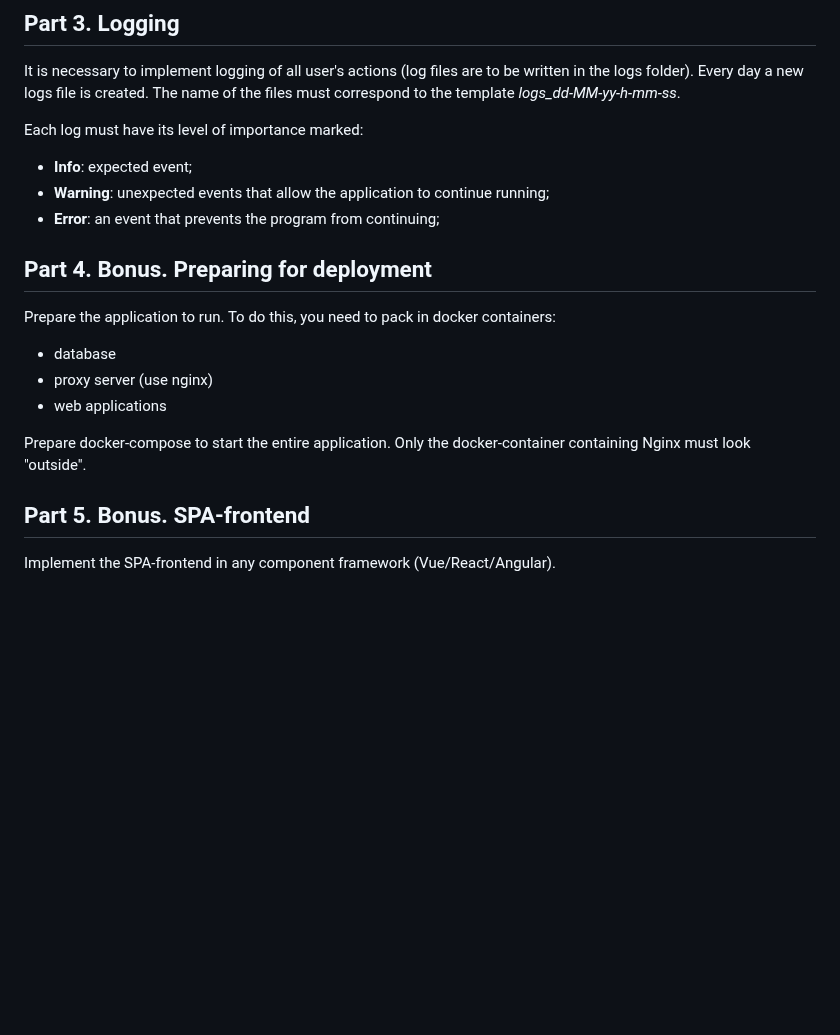
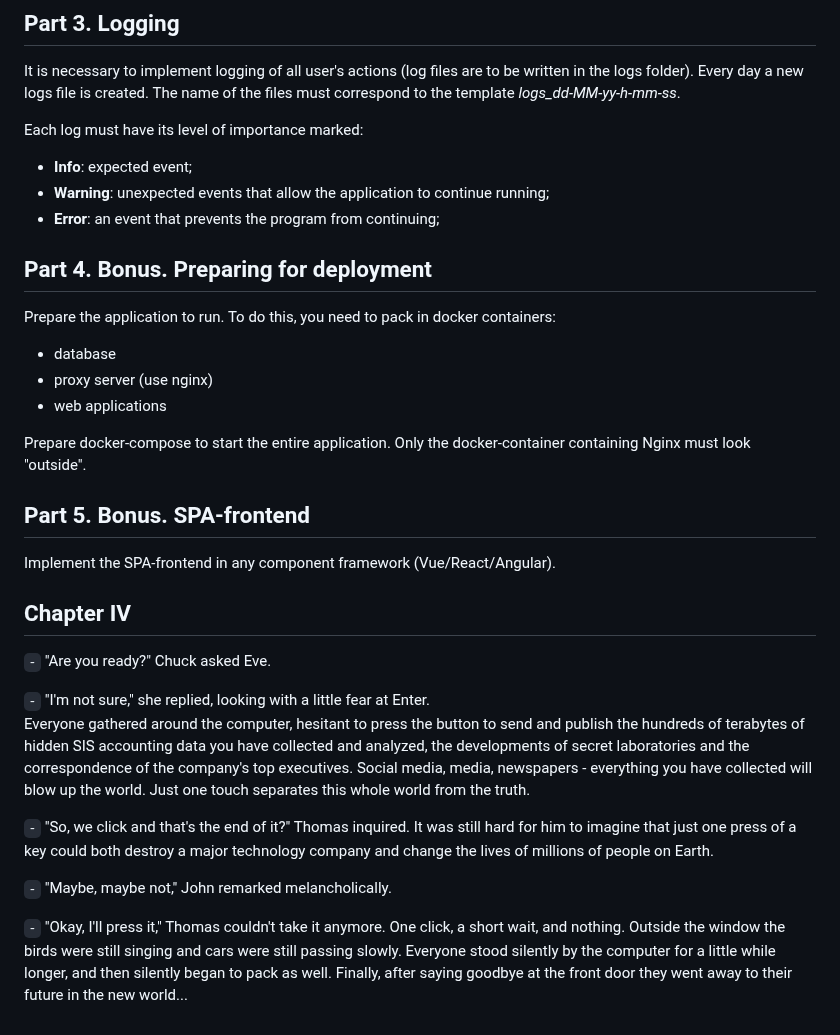
Before and after one commit to IgorMitiukliaev/APP6_RetailAnalitycs_v2.0_Web_Python, a Markdown page: README.md, the part around one of its changes. Rendered like a GitHub page; blank space fills up the shorter version.

```diff
--- a/README.md
+++ b/README.md
@@ -131,6 +156,7 @@ If the data were incorrect, the application should handle such a situation (give
 It is necessary to implement logging of all user's actions (log files are to be written in the logs folder). Every day a new logs file is created. The name of the files must correspond to the template *logs_dd-MM-yy-h-mm-ss*.
 
 Each log must have its level of importance marked:
+
 - **Info**: expected event;
 - **Warning**: unexpected events that allow the application to continue running;
 - **Error**: an event that prevents the program from continuing;
@@ -139,6 +165,7 @@ Each log must have its level of importance marked:
 
 Prepare the application to run.
 To do this, you need to pack in docker containers:
+
 - database
 - proxy server (use nginx)
 - web applications
@@ -148,3 +175,17 @@ Prepare docker-compose to start the entire application. Only the docker-containe
 ## Part 5. Bonus. SPA-frontend
 
 Implement the SPA-frontend in any component framework (Vue/React/Angular).
+
+
+## Chapter IV
+
+`-` "Are you ready?" Chuck asked Eve.
+
+`-` "I'm not sure," she replied, looking with a little fear at Enter. \
+Everyone gathered around the computer, hesitant to press the button to send and publish the hundreds of terabytes of hidden SIS accounting data you have collected and analyzed, the developments of secret laboratories and the correspondence of the company's top executives. Social media, media, newspapers - everything you have collected will blow up the world. Just one touch separates this whole world from the truth.
+
+`-` "So, we click and that's the end of it?" Thomas inquired. It was still hard for him to imagine that just one press of a key could both destroy a major technology company and change the lives of millions of people on Earth.
+
+`-` "Maybe, maybe not," John remarked melancholically.
+
+`-` "Okay, I'll press it," Thomas couldn't take it anymore. One click, a short wait, and nothing. Outside the window the birds were still singing and cars were still passing slowly. Everyone stood silently by the computer for a little while longer, and then silently began to pack as well. Finally, after saying goodbye at the front door they went away to their future in the new world...
```
Also changed, not shown: other parts of README.md (+46 -21 lines), README_RUS.md (+3 -3 lines).
